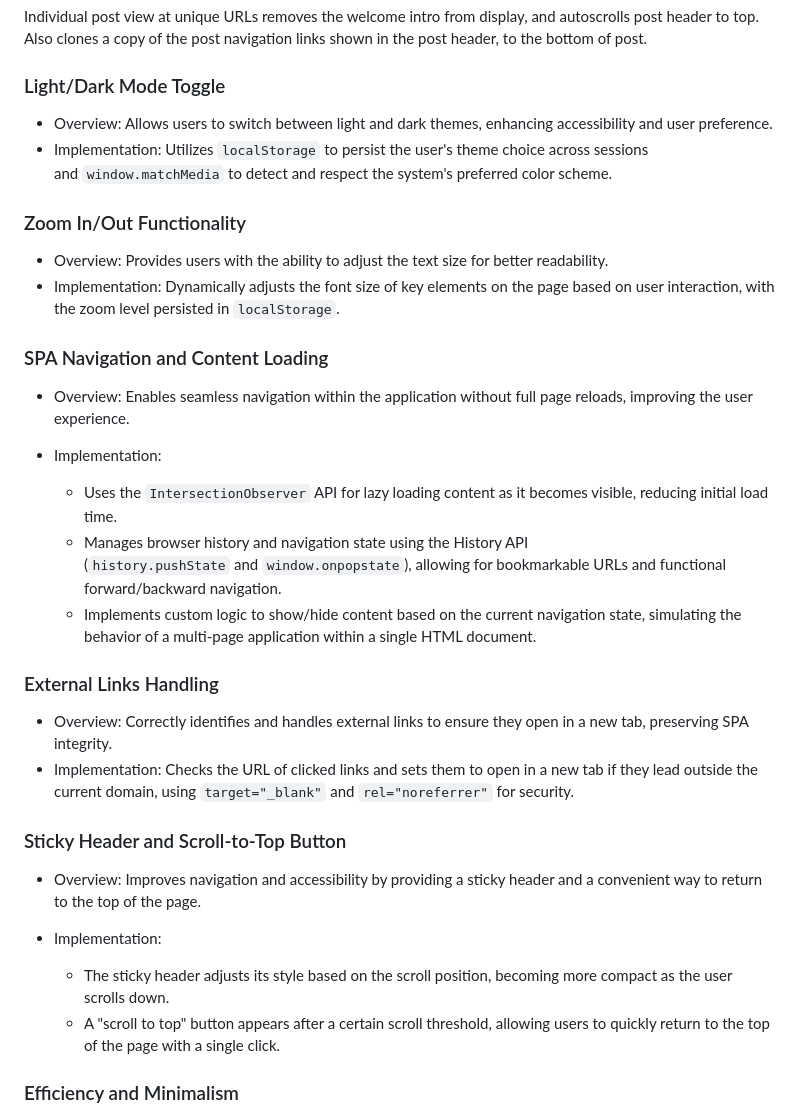
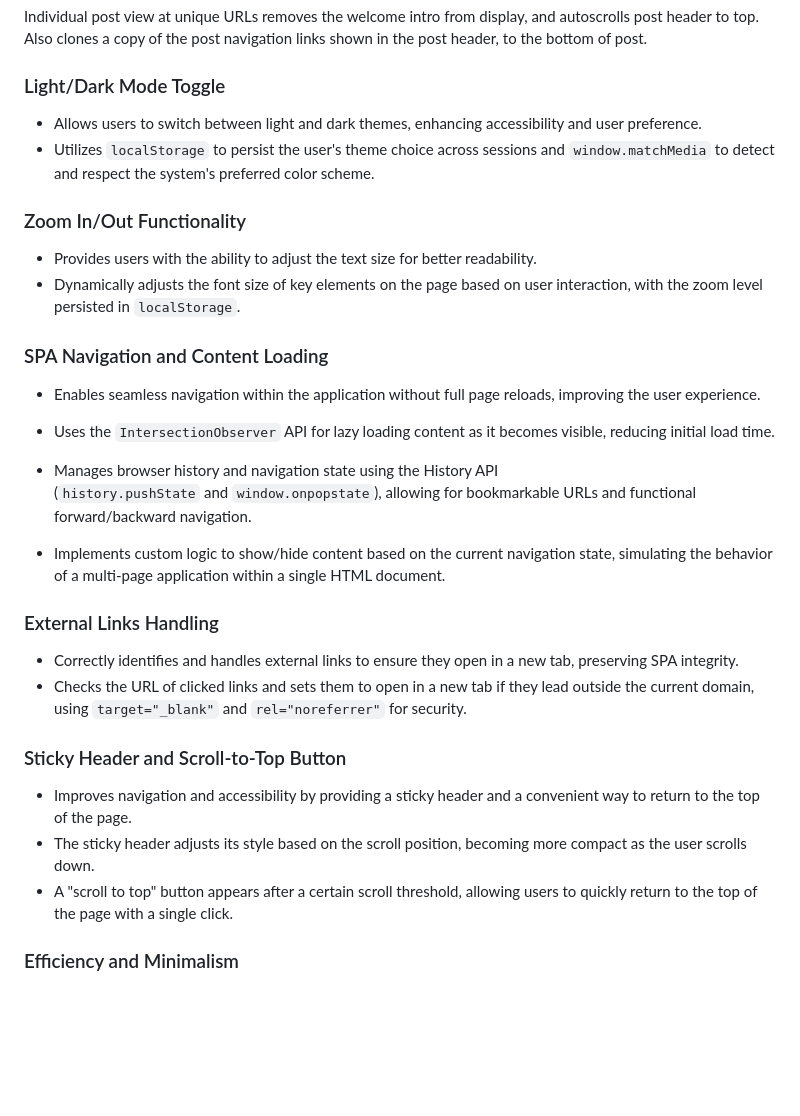
Before and after one commit to i1li/i1li.github.io, a Markdown page: README.md, the part around the change. Drawn GitHub-style; blank space fills up the shorter version.

```diff
--- a/README.md
+++ b/README.md
@@ -9,36 +9,32 @@ Individual post view at unique URLs removes the welcome intro from display, and
 
 ### Light/Dark Mode Toggle
 
--   Overview: Allows users to switch between light and dark themes, enhancing accessibility and user preference.
--   Implementation: Utilizes `localStorage` to persist the user's theme choice across sessions and `window.matchMedia` to detect and respect the system's preferred color scheme.
+-   Allows users to switch between light and dark themes, enhancing accessibility and user preference.
+-   Utilizes `localStorage` to persist the user's theme choice across sessions and `window.matchMedia` to detect and respect the system's preferred color scheme.
 
 ### Zoom In/Out Functionality
 
--   Overview: Provides users with the ability to adjust the text size for better readability.
--   Implementation: Dynamically adjusts the font size of key elements on the page based on user interaction, with the zoom level persisted in `localStorage`.
+-   Provides users with the ability to adjust the text size for better readability.
+-   Dynamically adjusts the font size of key elements on the page based on user interaction, with the zoom level persisted in `localStorage`.
 
 ### SPA Navigation and Content Loading
 
--   Overview: Enables seamless navigation within the application without full page reloads, improving the user experience.
--   Implementation:
+-   Enables seamless navigation within the application without full page reloads, improving the user experience.
 
-    -   Uses the `IntersectionObserver` API for lazy loading content as it becomes visible, reducing initial load time.
-    -   Manages browser history and navigation state using the History API (`history.pushState` and `window.onpopstate`), allowing for bookmarkable URLs and functional forward/backward navigation.
-    -   Implements custom logic to show/hide content based on the current navigation state, simulating the behavior of a multi-page application within a single HTML document.
-
+-   Uses the `IntersectionObserver` API for lazy loading content as it becomes visible, reducing initial load time.
+-   Manages browser history and navigation state using the History API (`history.pushState` and `window.onpopstate`), allowing for bookmarkable URLs and functional forward/backward navigation.
+-   Implements custom logic to show/hide content based on the current navigation state, simulating the behavior of a multi-page application within a single HTML document.
 
 ### External Links Handling
 
--   Overview: Correctly identifies and handles external links to ensure they open in a new tab, preserving SPA integrity.
--   Implementation: Checks the URL of clicked links and sets them to open in a new tab if they lead outside the current domain, using `target="_blank"` and `rel="noreferrer"` for security.
+-   Correctly identifies and handles external links to ensure they open in a new tab, preserving SPA integrity.
+-   Checks the URL of clicked links and sets them to open in a new tab if they lead outside the current domain, using `target="_blank"` and `rel="noreferrer"` for security.
 
 ### Sticky Header and Scroll-to-Top Button
 
--   Overview: Improves navigation and accessibility by providing a sticky header and a convenient way to return to the top of the page.
--   Implementation:
-
-    -   The sticky header adjusts its style based on the scroll position, becoming more compact as the user scrolls down.
-    -   A "scroll to top" button appears after a certain scroll threshold, allowing users to quickly return to the top of the page with a single click.
+-   Improves navigation and accessibility by providing a sticky header and a convenient way to return to the top of the page.
+-   The sticky header adjusts its style based on the scroll position, becoming more compact as the user scrolls down.
+-   A "scroll to top" button appears after a certain scroll threshold, allowing users to quickly return to the top of the page with a single click.
 
 ### Efficiency and Minimalism
 
```
